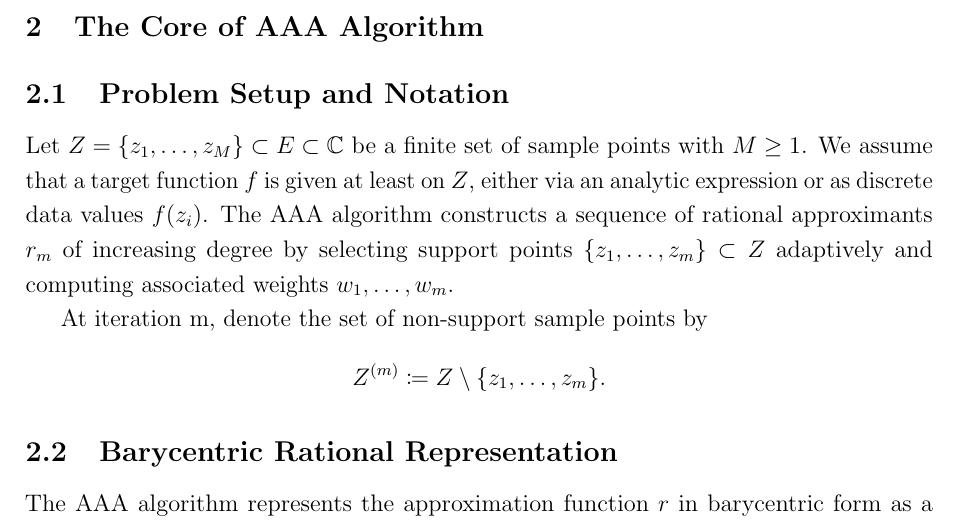
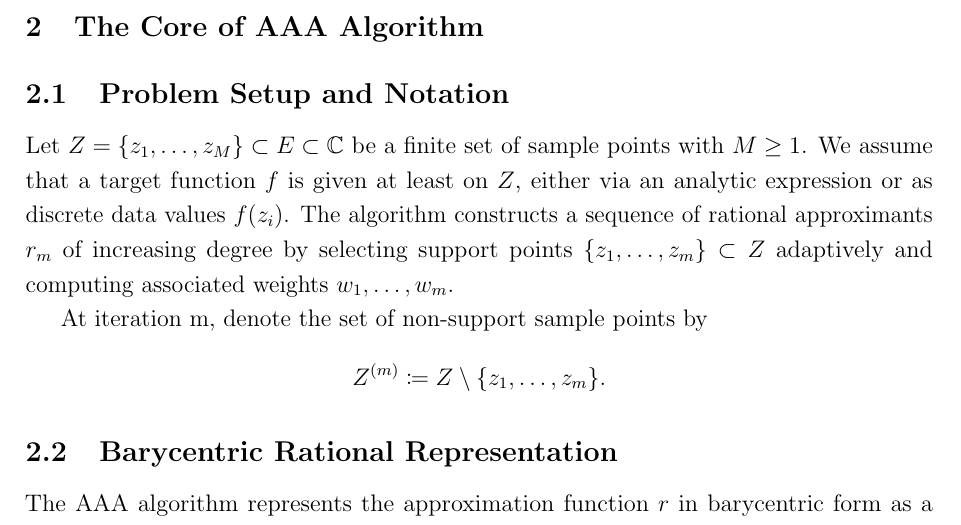
Before and after one commit to han-math/AAA-convergence-analysis, a LaTeX paper (AAA.tex): part of page 4 of 14, cut so that both start at the same text. Compiled offline with pdfLaTeX.

Commit message:
Update AAA-LaTex

```diff
--- a/AAA.tex
+++ b/AAA.tex
@@ -398,7 +398,7 @@ Therefore, a deep understanding of the convergence properties of the AAA algorit
 \section{The Core of AAA Algorithm}
 \subsection{Problem Setup and Notation}
 Let $Z=\{z_1,\dots,z_M\}\subset E\subset \mathbb{C}$ be a finite set of sample points with $M\ge1$. We assume that a target function $f$ is given at least on $Z$,
-either via an analytic expression or as discrete data values $f(z_i)$. The AAA algorithm constructs a sequence of rational approximants $r_m$ of increasing degree by selecting support points $\{z_1,\dots,z_m\}\subset Z$ adaptively and computing associated weights $w_1,\dots,w_m$.
+either via an analytic expression or as discrete data values $f(z_i)$. The algorithm constructs a sequence of rational approximants $r_m$ of increasing degree by selecting support points $\{z_1,\dots,z_m\}\subset Z$ adaptively and computing associated weights $w_1,\dots,w_m$.
 
 At iteration m, denote the set of non-support sample points by
 \[
```
